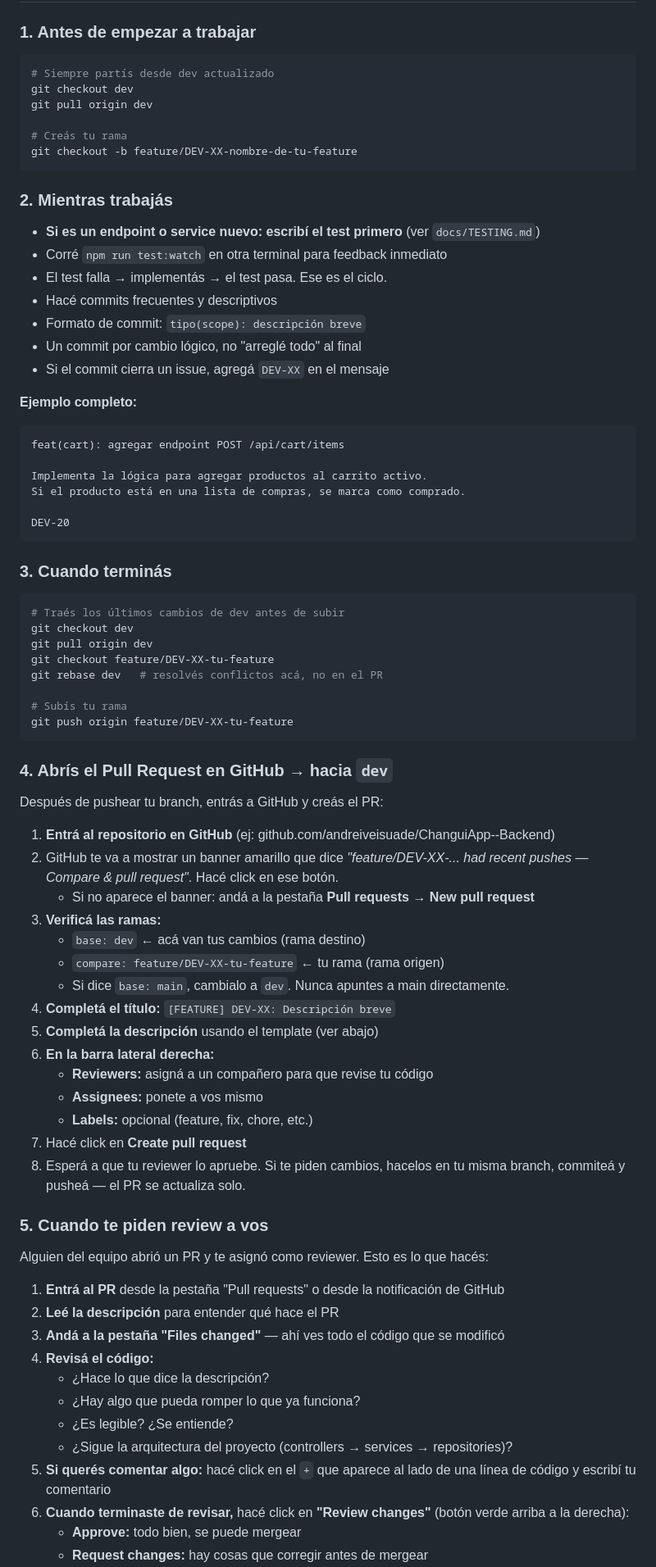
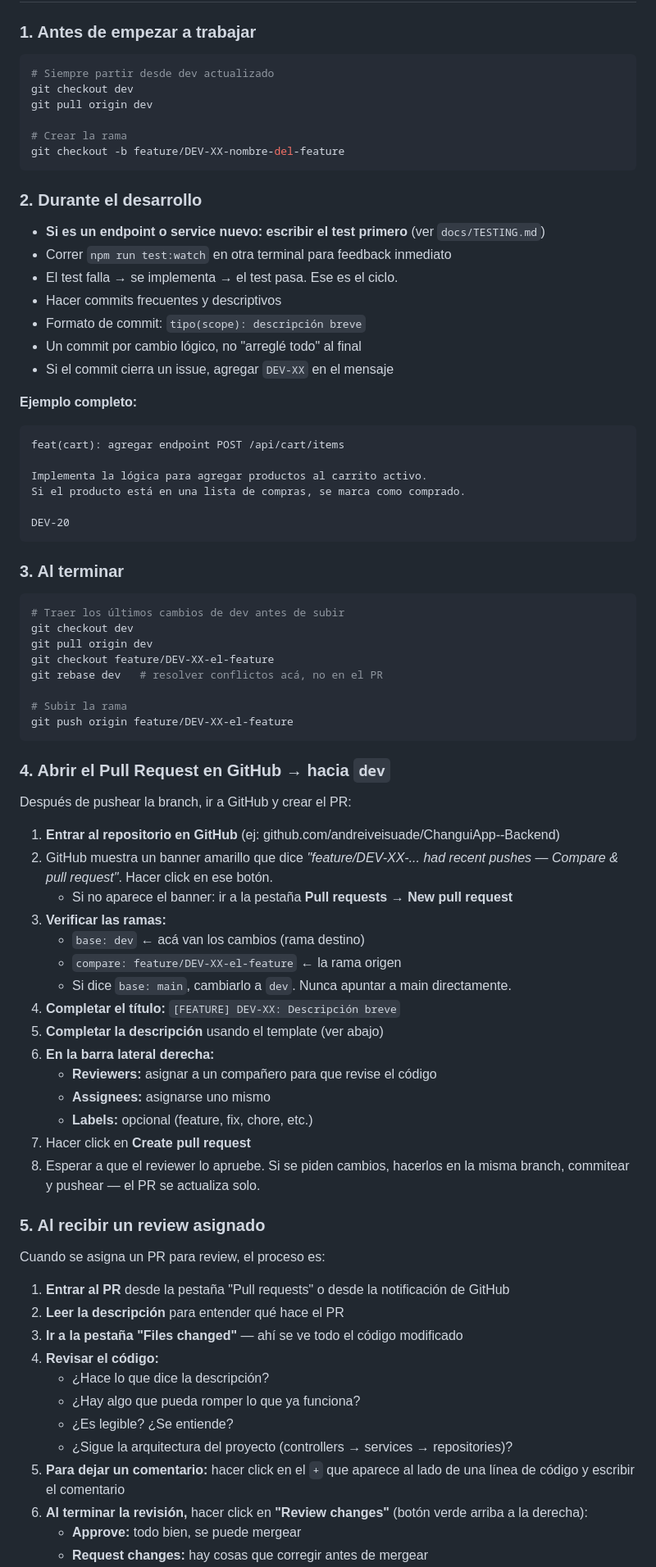
Before and after one commit to andreiveisuade/ChanguiApp--Backend, a Markdown page: CONTRIBUTING.md, the part around one of its changes. Shown at 82% size. Drawn GitHub-style.

Commit message:
docs(contributing): pasar a tono impersonal

````diff
--- a/CONTRIBUTING.md
+++ b/CONTRIBUTING.md
@@ -92,23 +92,23 @@ feature/xxx  ──PR──►  dev  ──PR──►  test  ──PR──►
 ### 1. Antes de empezar a trabajar
 
 ```bash
-# Siempre partís desde dev actualizado
+# Siempre partir desde dev actualizado
 git checkout dev
 git pull origin dev
 
-# Creás tu rama
-git checkout -b feature/DEV-XX-nombre-de-tu-feature
+# Crear la rama
+git checkout -b feature/DEV-XX-nombre-del-feature
 ```
 
-### 2. Mientras trabajás
+### 2. Durante el desarrollo
 
-- **Si es un endpoint o service nuevo: escribí el test primero** (ver `docs/TESTING.md`)
-- Corré `npm run test:watch` en otra terminal para feedback inmediato
-- El test falla → implementás → el test pasa. Ese es el ciclo.
-- Hacé commits frecuentes y descriptivos
+- **Si es un endpoint o service nuevo: escribir el test primero** (ver `docs/TESTING.md`)
+- Correr `npm run test:watch` en otra terminal para feedback inmediato
+- El test falla → se implementa → el test pasa. Ese es el ciclo.
+- Hacer commits frecuentes y descriptivos
 - Formato de commit: `tipo(scope): descripción breve`
 - Un commit por cambio lógico, no "arreglé todo" al final
-- Si el commit cierra un issue, agregá `DEV-XX` en el mensaje
+- Si el commit cierra un issue, agregar `DEV-XX` en el mensaje
 
 **Ejemplo completo:**
 ```
@@ -120,52 +120,52 @@ Si el producto está en una lista de compras, se marca como comprado.
 DEV-20
 ```
 
-### 3. Cuando terminás
+### 3. Al terminar
 
 ```bash
-# Traés los últimos cambios de dev antes de subir
+# Traer los últimos cambios de dev antes de subir
 git checkout dev
 git pull origin dev
-git checkout feature/DEV-XX-tu-feature
-git rebase dev   # resolvés conflictos acá, no en el PR
+git checkout feature/DEV-XX-el-feature
+git rebase dev   # resolver conflictos acá, no en el PR
 
-# Subís tu rama
-git push origin feature/DEV-XX-tu-feature
+# Subir la rama
+git push origin feature/DEV-XX-el-feature
 ```
 
-### 4. Abrís el Pull Request en GitHub → hacia `dev`
+### 4. Abrir el Pull Request en GitHub → hacia `dev`
 
-Después de pushear tu branch, entrás a GitHub y creás el PR:
+Después de pushear la branch, ir a GitHub y crear el PR:
 
-1. **Entrá al repositorio en GitHub** (ej: github.com/andreiveisuade/ChanguiApp--Backend)
-2. GitHub te va a mostrar un banner amarillo que dice *"feature/DEV-XX-... had recent pushes — Compare & pull request"*. Hacé click en ese botón.
-   - Si no aparece el banner: andá a la pestaña **Pull requests** → **New pull request**
-3. **Verificá las ramas:**
-   - `base: dev` ← acá van tus cambios (rama destino)
-   - `compare: feature/DEV-XX-tu-feature` ← tu rama (rama origen)
-   - Si dice `base: main`, cambialo a `dev`. Nunca apuntes a main directamente.
-4. **Completá el título:** `[FEATURE] DEV-XX: Descripción breve`
-5. **Completá la descripción** usando el template (ver abajo)
+1. **Entrar al repositorio en GitHub** (ej: github.com/andreiveisuade/ChanguiApp--Backend)
+2. GitHub muestra un banner amarillo que dice *"feature/DEV-XX-... had recent pushes — Compare & pull request"*. Hacer click en ese botón.
+   - Si no aparece el banner: ir a la pestaña **Pull requests** → **New pull request**
+3. **Verificar las ramas:**
+   - `base: dev` ← acá van los cambios (rama destino)
+   - `compare: feature/DEV-XX-el-feature` ← la rama origen
+   - Si dice `base: main`, cambiarlo a `dev`. Nunca apuntar a main directamente.
+4. **Completar el título:** `[FEATURE] DEV-XX: Descripción breve`
+5. **Completar la descripción** usando el template (ver abajo)
 6. **En la barra lateral derecha:**
-   - **Reviewers:** asigná a un compañero para que revise tu código
-   - **Assignees:** ponete a vos mismo
+   - **Reviewers:** asignar a un compañero para que revise el código
+   - **Assignees:** asignarse uno mismo
    - **Labels:** opcional (feature, fix, chore, etc.)
-7. Hacé click en **Create pull request**
-8. Esperá a que tu reviewer lo apruebe. Si te piden cambios, hacelos en tu misma branch, commiteá y pusheá — el PR se actualiza solo.
+7. Hacer click en **Create pull request**
+8. Esperar a que el reviewer lo apruebe. Si se piden cambios, hacerlos en la misma branch, commitear y pushear — el PR se actualiza solo.
 
-### 5. Cuando te piden review a vos
+### 5. Al recibir un review asignado
 
-Alguien del equipo abrió un PR y te asignó como reviewer. Esto es lo que hacés:
+Cuando se asigna un PR para review, el proceso es:
 
-1. **Entrá al PR** desde la pestaña "Pull requests" o desde la notificación de GitHub
-2. **Leé la descripción** para entender qué hace el PR
-3. **Andá a la pestaña "Files changed"** — ahí ves todo el código que se modificó
-4. **Revisá el código:**
+1. **Entrar al PR** desde la pestaña "Pull requests" o desde la notificación de GitHub
+2. **Leer la descripción** para entender qué hace el PR
+3. **Ir a la pestaña "Files changed"** — ahí se ve todo el código modificado
+4. **Revisar el código:**
    - ¿Hace lo que dice la descripción?
    - ¿Hay algo que pueda romper lo que ya funciona?
    - ¿Es legible? ¿Se entiende?
    - ¿Sigue la arquitectura del proyecto (controllers → services → repositories)?
-5. **Si querés comentar algo:** hacé click en el `+` que aparece al lado de una línea de código y escribí tu comentario
-6. **Cuando terminaste de revisar,** hacé click en **"Review changes"** (botón verde arriba a la derecha):
+5. **Para dejar un comentario:** hacer click en el `+` que aparece al lado de una línea de código y escribir el comentario
+6. **Al terminar la revisión,** hacer click en **"Review changes"** (botón verde arriba a la derecha):
    - **Approve:** todo bien, se puede mergear
    - **Request changes:** hay cosas que corregir antes de mergear
````
Also changed, not shown: other parts of CONTRIBUTING.md (+37 -37 lines).
